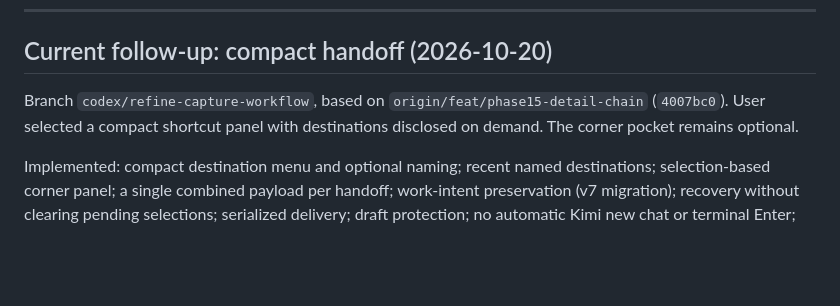
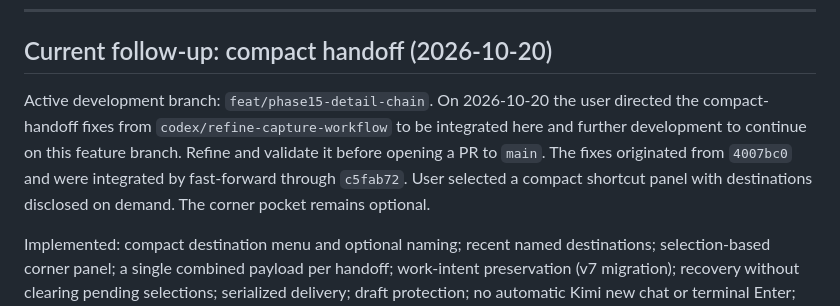
Before and after one commit to willamhou/beamhop, a Markdown page: PROGRESS.md, the part around the change. Rendered like a GitHub page; blank space fills up the shorter version.

Commit message:
Document phase15 feature branch as the active development branch

```diff
--- a/PROGRESS.md
+++ b/PROGRESS.md
@@ -10,7 +10,7 @@
 
 ## Current follow-up: compact handoff (2026-10-20)
 
-Branch `codex/refine-capture-workflow`, based on `origin/feat/phase15-detail-chain` (`4007bc0`). User selected a compact shortcut panel with destinations disclosed on demand. The corner pocket remains optional.
+Active development branch: `feat/phase15-detail-chain`. On 2026-10-20 the user directed the compact-handoff fixes from `codex/refine-capture-workflow` to be integrated here and further development to continue on this feature branch. Refine and validate it before opening a PR to `main`. The fixes originated from `4007bc0` and were integrated by fast-forward through `c5fab72`. User selected a compact shortcut panel with destinations disclosed on demand. The corner pocket remains optional.
 
 Implemented: compact destination menu and optional naming; recent named destinations; selection-based corner panel; a single combined payload per handoff; work-intent preservation (v7 migration); recovery without clearing pending selections; serialized delivery; draft protection; no automatic Kimi new chat or terminal Enter; separate copied/prepared receipts; corrected destination acknowledgment and memory. Details and Mac acceptance: [compact handoff](docs/superpowers/specs/2026-10-20-compact-handoff.md).
 
```
